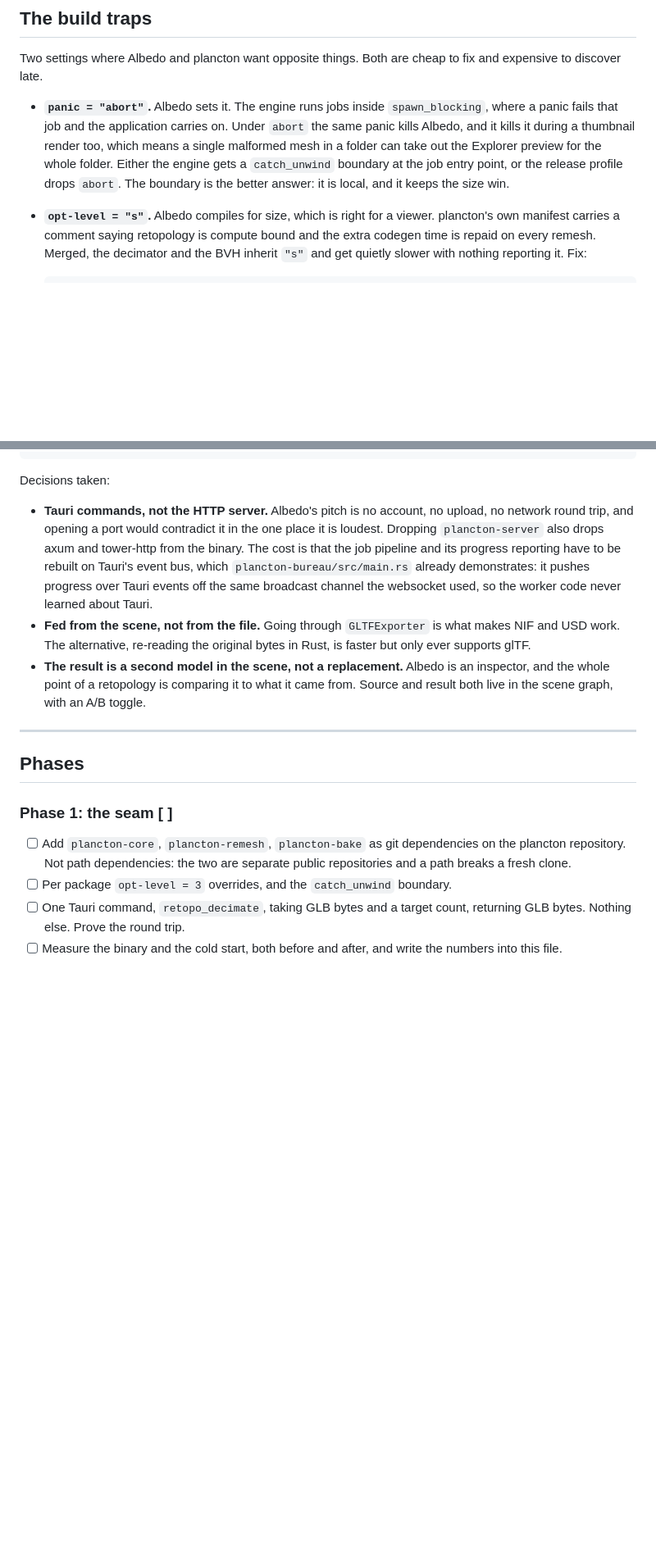
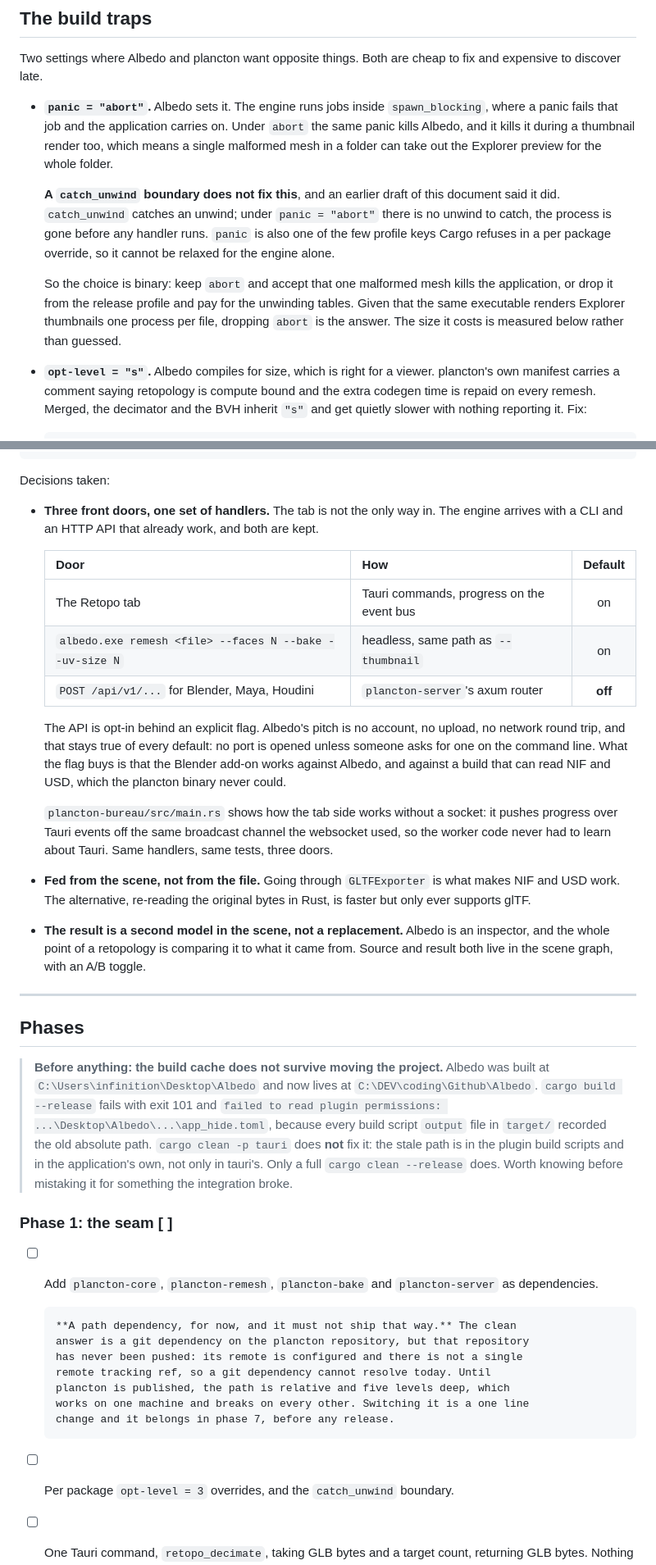
Before and after one commit to infinition/albedo, a Markdown page: docs/RETOPO.md, 2 parts joined by grey strips. Shown at 82% size. GitHub-like rendering; blank space fills up the shorter version.

Commit message:
docs(retopo): trois portes, et deux affirmations corrigees
Le CLI et l'API de plancton restent. Le document disait l'inverse: il tranchait
pour les seules commandes Tauri et laissait tomber le serveur. Il decrit
maintenant trois portes sur un seul jeu de handlers, l'onglet, la sous-commande
remesh en tete sans fenetre comme le fait deja la miniature, et l'API HTTP
derriere un drapeau explicite. Aucun port ouvert par defaut, donc la promesse
d'Albedo tient, et le pont Blender fonctionne contre une application qui sait
lire le NIF et l'USD, ce que le binaire de plancton n'a jamais su faire.

Correction: j'avais ecrit qu'une barriere catch_unwind reglait le probleme du
panic abort. C'est faux. catch_unwind rattrape un deroulement de pile, et sous
abort il n'y en a pas, le processus est mort avant qu'un handler ne tourne.
Cargo refuse en plus la cle panic dans une surcharge par paquet, donc elle ne
peut pas etre relachee pour le seul moteur. Le choix est binaire et le document
le dit maintenant: abandonner abort et payer les tables de deroulement.

La dependance ne peut pas etre une dependance git: plancton n'a jamais ete
pousse, il n'existe aucune ref distante. Chemin relatif en attendant, signale
comme a corriger avant toute publication.

Et une decouverte independante de tout ca: Albedo ne compilait plus. Le projet
a ete deplace depuis Desktop\Albedo et chaque fichier output des scripts de
build gardait l'ancien chemin absolu. cargo clean -p tauri n'y suffit pas, il
faut un clean complet du profil release.

```diff
--- a/docs/RETOPO.md
+++ b/docs/RETOPO.md
@@ -187,10 +187,19 @@ fix and expensive to discover late.
   `spawn_blocking`, where a panic fails that job and the application carries on.
   Under `abort` the same panic kills Albedo, and it kills it during a thumbnail
   render too, which means a single malformed mesh in a folder can take out the
-  Explorer preview for the whole folder. Either the engine gets a
-  `catch_unwind` boundary at the job entry point, or the release profile drops
-  `abort`. The boundary is the better answer: it is local, and it keeps the size
-  win.
+  Explorer preview for the whole folder.
+
+  **A `catch_unwind` boundary does not fix this**, and an earlier draft of this
+  document said it did. `catch_unwind` catches an unwind; under `panic = "abort"`
+  there is no unwind to catch, the process is gone before any handler runs.
+  `panic` is also one of the few profile keys Cargo refuses in a per package
+  override, so it cannot be relaxed for the engine alone.
+
+  So the choice is binary: keep `abort` and accept that one malformed mesh kills
+  the application, or drop it from the release profile and pay for the unwinding
+  tables. Given that the same executable renders Explorer thumbnails one process
+  per file, dropping `abort` is the answer. The size it costs is measured below
+  rather than guessed.
 - **`opt-level = "s"`.** Albedo compiles for size, which is right for a viewer.
   plancton's own manifest carries a comment saying retopology is compute bound
   and the extra codegen time is repaid on every remesh. Merged, the decimator and
@@ -230,14 +239,26 @@ GLTFExporter  ->  bytes  ->  Tauri command (spawn_blocking + catch_unwind)
 
 Decisions taken:
 
-- **Tauri commands, not the HTTP server.** Albedo's pitch is no account, no
-  upload, no network round trip, and opening a port would contradict it in the
-  one place it is loudest. Dropping `plancton-server` also drops axum and
-  tower-http from the binary. The cost is that the job pipeline and its progress
-  reporting have to be rebuilt on Tauri's event bus, which
-  `plancton-bureau/src/main.rs` already demonstrates: it pushes progress over
-  Tauri events off the same broadcast channel the websocket used, so the worker
-  code never learned about Tauri.
+- **Three front doors, one set of handlers.** The tab is not the only way in.
+  The engine arrives with a CLI and an HTTP API that already work, and both are
+  kept.
+
+  | Door | How | Default |
+  | --- | --- | :---: |
+  | The Retopo tab | Tauri commands, progress on the event bus | on |
+  | `albedo.exe remesh <file> --faces N --bake --uv-size N` | headless, same path as `--thumbnail` | on |
+  | `POST /api/v1/...` for Blender, Maya, Houdini | `plancton-server`'s axum router | **off** |
+
+  The API is opt-in behind an explicit flag. Albedo's pitch is no account, no
+  upload, no network round trip, and that stays true of every default: no port
+  is opened unless someone asks for one on the command line. What the flag buys
+  is that the Blender add-on works against Albedo, and against a build that can
+  read NIF and USD, which the plancton binary never could.
+
+  `plancton-bureau/src/main.rs` shows how the tab side works without a socket: it
+  pushes progress over Tauri events off the same broadcast channel the websocket
+  used, so the worker code never had to learn about Tauri. Same handlers, same
+  tests, three doors.
 - **Fed from the scene, not from the file.** Going through `GLTFExporter` is what
   makes NIF and USD work. The alternative, re-reading the original bytes in Rust,
   is faster but only ever supports glTF.
@@ -249,10 +270,27 @@ Decisions taken:
 
 ## Phases
 
+> **Before anything: the build cache does not survive moving the project.**
+> Albedo was built at `C:\Users\infinition\Desktop\Albedo` and now lives at
+> `C:\DEV\coding\Github\Albedo`. `cargo build --release` fails with exit 101 and
+> `failed to read plugin permissions: ...\Desktop\Albedo\...\app_hide.toml`,
+> because every build script `output` file in `target/` recorded the old
+> absolute path. `cargo clean -p tauri` does **not** fix it: the stale path is in
+> the plugin build scripts and in the application's own, not only in tauri's.
+> Only a full `cargo clean --release` does. Worth knowing before mistaking it for
+> something the integration broke.
+
 ### Phase 1: the seam [ ]
-- [ ] Add `plancton-core`, `plancton-remesh`, `plancton-bake` as git dependencies
-      on the plancton repository. Not path dependencies: the two are separate
-      public repositories and a path breaks a fresh clone.
+- [ ] Add `plancton-core`, `plancton-remesh`, `plancton-bake` and
+      `plancton-server` as dependencies.
+
+      **A path dependency, for now, and it must not ship that way.** The clean
+      answer is a git dependency on the plancton repository, but that repository
+      has never been pushed: its remote is configured and there is not a single
+      remote tracking ref, so a git dependency cannot resolve today. Until
+      plancton is published, the path is relative and five levels deep, which
+      works on one machine and breaks on every other. Switching it is a one line
+      change and it belongs in phase 7, before any release.
 - [ ] Per package `opt-level = 3` overrides, and the `catch_unwind` boundary.
 - [ ] One Tauri command, `retopo_decimate`, taking GLB bytes and a target count,
       returning GLB bytes. Nothing else. Prove the round trip.
```
Also changed, not shown: other parts of docs/RETOPO.md (+4 -4 lines).
